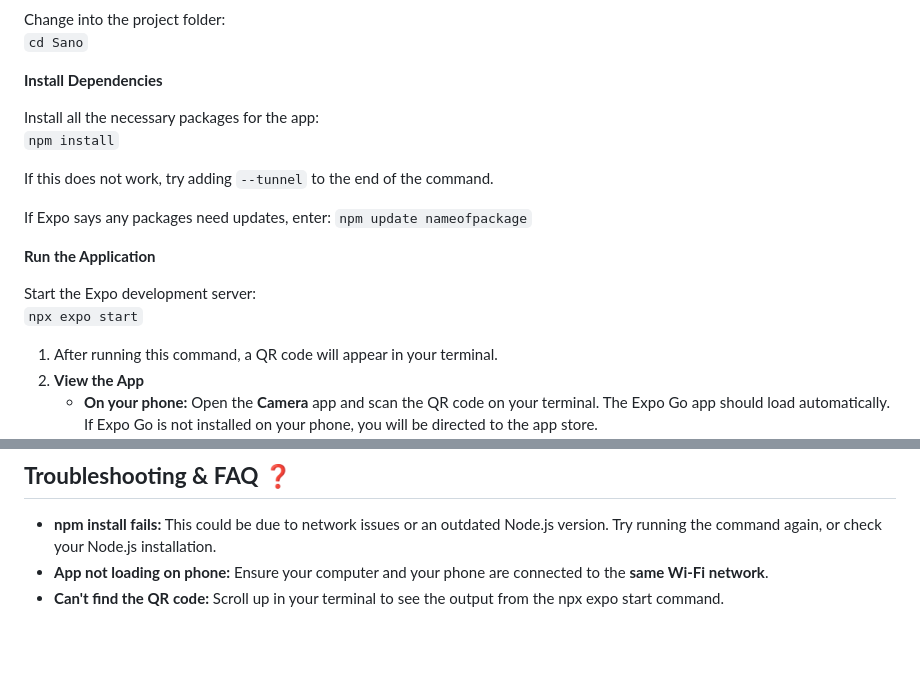
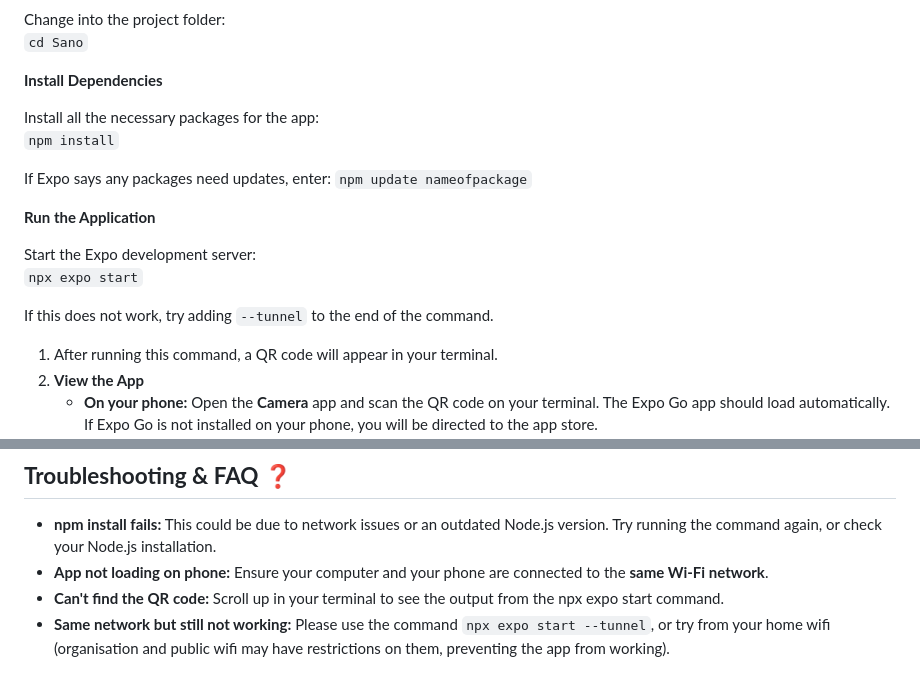
Before and after one commit to ts336/Sano, a Markdown page: README.md, 2 parts joined by grey strips. GitHub-like rendering; blank space fills up the shorter version.

```diff
--- a/README.md
+++ b/README.md
@@ -47,14 +47,14 @@ Change into the project folder:
 Install all the necessary packages for the app:
 `npm install`
 
-If this does not work, try adding `--tunnel` to the end of the command.
-
 If Expo says any packages need updates, enter: `npm update nameofpackage`
 
 **Run the Application**
 
 Start the Expo development server:
 `npx expo start`
+
+If this does not work, try adding `--tunnel` to the end of the command.
 
 1. After running this command, a QR code will appear in your terminal.
 2. **View the App**
@@ -75,3 +75,4 @@ Start the Expo development server:
 - **npm install fails:** This could be due to network issues or an outdated Node.js version. Try running the command again, or check your Node.js installation.
 - **App not loading on phone:** Ensure your computer and your phone are connected to the **same Wi-Fi network**.
 - **Can't find the QR code:** Scroll up in your terminal to see the output from the npx expo start command.
+- **Same network but still not working:** Please use the command `npx expo start --tunnel`, or try from your home wifi (organisation and public wifi may have restrictions on them, preventing the app from working).
```
